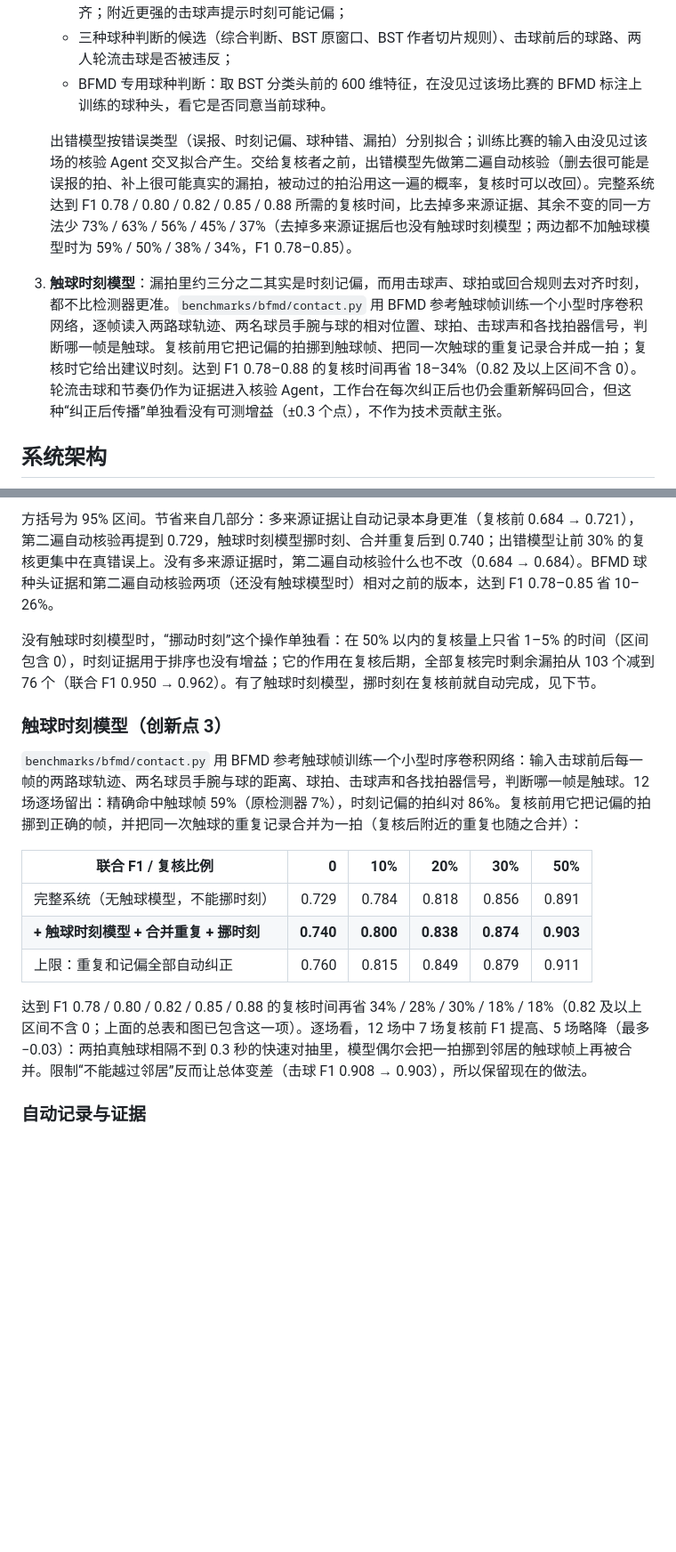
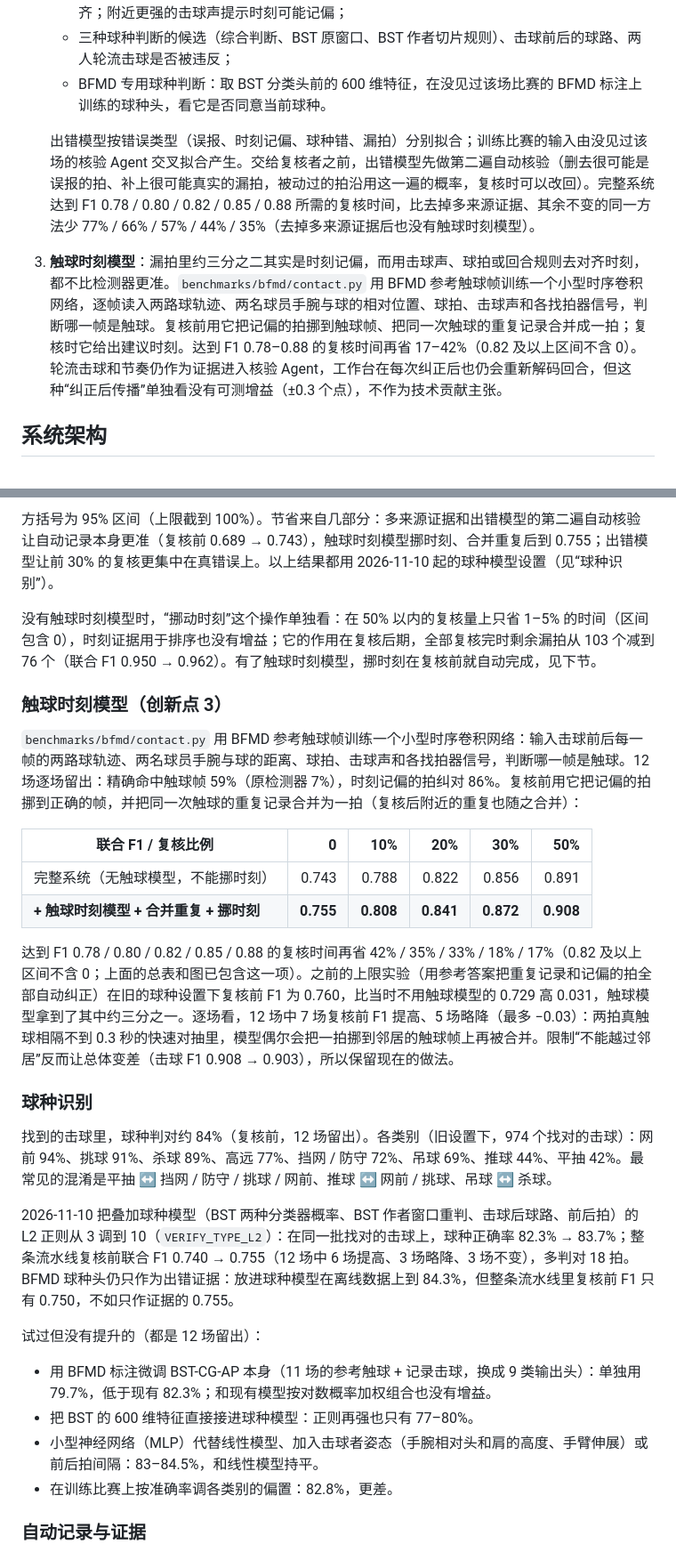
Before and after one commit to cyt2023/goodminton, a Markdown page: README.md, 2 parts joined by grey strips. Shown at 89% size. Drawn GitHub-style; blank space fills up the shorter version.

```diff
--- a/README.md
+++ b/README.md
@@ -30,8 +30,8 @@
    - 三种球种判断的候选（综合判断、BST 原窗口、BST 作者切片规则）、击球前后的球路、两人轮流击球是否被违反；
    - BFMD 专用球种判断：取 BST 分类头前的 600 维特征，在没见过该场比赛的 BFMD 标注上训练的球种头，看它是否同意当前球种。
 
-   出错模型按错误类型（误报、时刻记偏、球种错、漏拍）分别拟合；训练比赛的输入由没见过该场的核验 Agent 交叉拟合产生。交给复核者之前，出错模型先做第二遍自动核验（删去很可能是误报的拍、补上很可能真实的漏拍，被动过的拍沿用这一遍的概率，复核时可以改回）。完整系统达到 F1 0.78 / 0.80 / 0.82 / 0.85 / 0.88 所需的复核时间，比去掉多来源证据、其余不变的同一方法少 73% / 63% / 56% / 45% / 37%（去掉多来源证据后也没有触球时刻模型；两边都不加触球模型时为 59% / 50% / 38% / 34%，F1 0.78–0.85）。
-3. **触球时刻模型**：漏拍里约三分之二其实是时刻记偏，而用击球声、球拍或回合规则去对齐时刻，都不比检测器更准。`benchmarks/bfmd/contact.py` 用 BFMD 参考触球帧训练一个小型时序卷积网络，逐帧读入两路球轨迹、两名球员手腕与球的相对位置、球拍、击球声和各找拍器信号，判断哪一帧是触球。复核前用它把记偏的拍挪到触球帧、把同一次触球的重复记录合并成一拍；复核时它给出建议时刻。达到 F1 0.78–0.88 的复核时间再省 18–34%（0.82 及以上区间不含 0）。轮流击球和节奏仍作为证据进入核验 Agent，工作台在每次纠正后也仍会重新解码回合，但这种“纠正后传播”单独看没有可测增益（±0.3 个点），不作为技术贡献主张。
+   出错模型按错误类型（误报、时刻记偏、球种错、漏拍）分别拟合；训练比赛的输入由没见过该场的核验 Agent 交叉拟合产生。交给复核者之前，出错模型先做第二遍自动核验（删去很可能是误报的拍、补上很可能真实的漏拍，被动过的拍沿用这一遍的概率，复核时可以改回）。完整系统达到 F1 0.78 / 0.80 / 0.82 / 0.85 / 0.88 所需的复核时间，比去掉多来源证据、其余不变的同一方法少 77% / 66% / 57% / 44% / 35%（去掉多来源证据后也没有触球时刻模型）。
+3. **触球时刻模型**：漏拍里约三分之二其实是时刻记偏，而用击球声、球拍或回合规则去对齐时刻，都不比检测器更准。`benchmarks/bfmd/contact.py` 用 BFMD 参考触球帧训练一个小型时序卷积网络，逐帧读入两路球轨迹、两名球员手腕与球的相对位置、球拍、击球声和各找拍器信号，判断哪一帧是触球。复核前用它把记偏的拍挪到触球帧、把同一次触球的重复记录合并成一拍；复核时它给出建议时刻。达到 F1 0.78–0.88 的复核时间再省 17–42%（0.82 及以上区间不含 0）。轮流击球和节奏仍作为证据进入核验 Agent，工作台在每次纠正后也仍会重新解码回合，但这种“纠正后传播”单独看没有可测增益（±0.3 个点），不作为技术贡献主张。
 
 ## 系统架构
 
@@ -82,5 +80,5 @@
 
-方括号为 95% 区间。节省来自几部分：多来源证据让自动记录本身更准（复核前 0.684 → 0.721），第二遍自动核验再提到 0.729，触球时刻模型挪时刻、合并重复后到 0.740；出错模型让前 30% 的复核更集中在真错误上。没有多来源证据时，第二遍自动核验什么也不改（0.684 → 0.684）。BFMD 球种头证据和第二遍自动核验两项（还没有触球模型时）相对之前的版本，达到 F1 0.78–0.85 省 10–26%。
+方括号为 95% 区间（上限截到 100%）。节省来自几部分：多来源证据和出错模型的第二遍自动核验让自动记录本身更准（复核前 0.689 → 0.743），触球时刻模型挪时刻、合并重复后到 0.755；出错模型让前 30% 的复核更集中在真错误上。以上结果都用 2026-11-10 起的球种模型设置（见“球种识别”）。
 
 没有触球时刻模型时，“挪动时刻”这个操作单独看：在 50% 以内的复核量上只省 1–5% 的时间（区间包含 0），时刻证据用于排序也没有增益；它的作用在复核后期，全部复核完时剩余漏拍从 103 个减到 76 个（联合 F1 0.950 → 0.962）。有了触球时刻模型，挪时刻在复核前就自动完成，见下节。
 
@@ -90,11 +88,22 @@
 
 | 联合 F1 / 复核比例 | 0 | 10% | 20% | 30% | 50% |
 |---|---:|---:|---:|---:|---:|
-| 完整系统（无触球模型，不能挪时刻） | 0.729 | 0.784 | 0.818 | 0.856 | 0.891 |
-| **+ 触球时刻模型 + 合并重复 + 挪时刻** | **0.740** | **0.800** | **0.838** | **0.874** | **0.903** |
-| 上限：重复和记偏全部自动纠正 | 0.760 | 0.815 | 0.849 | 0.879 | 0.911 |
+| 完整系统（无触球模型，不能挪时刻） | 0.743 | 0.788 | 0.822 | 0.856 | 0.891 |
+| **+ 触球时刻模型 + 合并重复 + 挪时刻** | **0.755** | **0.808** | **0.841** | **0.872** | **0.908** |
 
-达到 F1 0.78 / 0.80 / 0.82 / 0.85 / 0.88 的复核时间再省 34% / 28% / 30% / 18% / 18%（0.82 及以上区间不含 0；上面的总表和图已包含这一项）。逐场看，12 场中 7 场复核前 F1 提高、5 场略降（最多 −0.03）：两拍真触球相隔不到 0.3 秒的快速对抽里，模型偶尔会把一拍挪到邻居的触球帧上再被合并。限制“不能越过邻居”反而让总体变差（击球 F1 0.908 → 0.903），所以保留现在的做法。
+达到 F1 0.78 / 0.80 / 0.82 / 0.85 / 0.88 的复核时间再省 42% / 35% / 33% / 18% / 17%（0.82 及以上区间不含 0；上面的总表和图已包含这一项）。之前的上限实验（用参考答案把重复记录和记偏的拍全部自动纠正）在旧的球种设置下复核前 F1 为 0.760，比当时不用触球模型的 0.729 高 0.031，触球模型拿到了其中约三分之一。逐场看，12 场中 7 场复核前 F1 提高、5 场略降（最多 −0.03）：两拍真触球相隔不到 0.3 秒的快速对抽里，模型偶尔会把一拍挪到邻居的触球帧上再被合并。限制“不能越过邻居”反而让总体变差（击球 F1 0.908 → 0.903），所以保留现在的做法。
+
+### 球种识别
+
+找到的击球里，球种判对约 84%（复核前，12 场留出）。各类别（旧设置下，974 个找对的击球）：网前 94%、挑球 91%、杀球 89%、高远 77%、挡网 / 防守 72%、吊球 69%、推球 44%、平抽 42%。最常见的混淆是平抽 ↔ 挡网 / 防守 / 挑球 / 网前、推球 ↔ 网前 / 挑球、吊球 ↔ 杀球。
+
+2026-11-10 把叠加球种模型（BST 两种分类器概率、BST 作者窗口重判、击球后球路、前后拍）的 L2 正则从 3 调到 10（`VERIFY_TYPE_L2`）：在同一批找对的击球上，球种正确率 82.3% → 83.7%；整条流水线复核前联合 F1 0.740 → 0.755（12 场中 6 场提高、3 场略降、3 场不变），多判对 18 拍。BFMD 球种头仍只作为出错证据：放进球种模型在离线数据上到 84.3%，但整条流水线里复核前 F1 只有 0.750，不如只作证据的 0.755。
+
+试过但没有提升的（都是 12 场留出）：
+- 用 BFMD 标注微调 BST-CG-AP 本身（11 场的参考触球 + 记录击球，换成 9 类输出头）：单独用 79.7%，低于现有 82.3%；和现有模型按对数概率加权组合也没有增益。
+- 把 BST 的 600 维特征直接接进球种模型：正则再强也只有 77–80%。
+- 小型神经网络（MLP）代替线性模型、加入击球者姿态（手腕相对头和肩的高度、手臂伸展）或前后拍间隔：83–84.5%，和线性模型持平。
+- 在训练比赛上按准确率调各类别的偏置：82.8%，更差。
 
 ### 自动记录与证据
 
```
Also changed, not shown: other parts of README.md (+11 -13 lines), docs/images/result_review.png, docs/images/result_time_saved.png, 2 other files.
